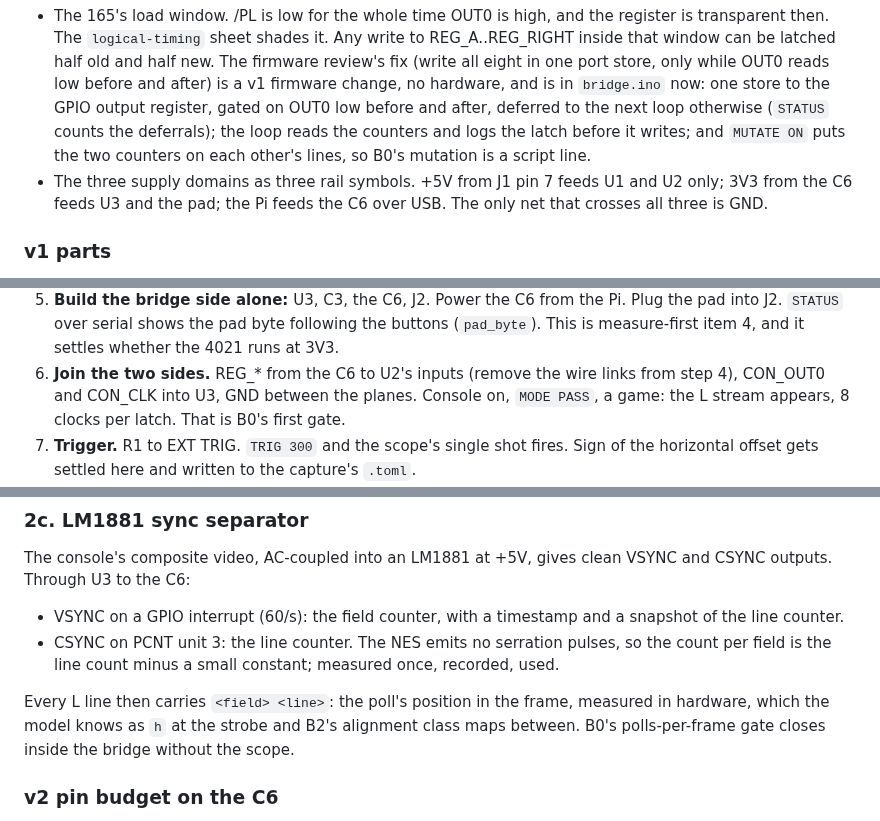
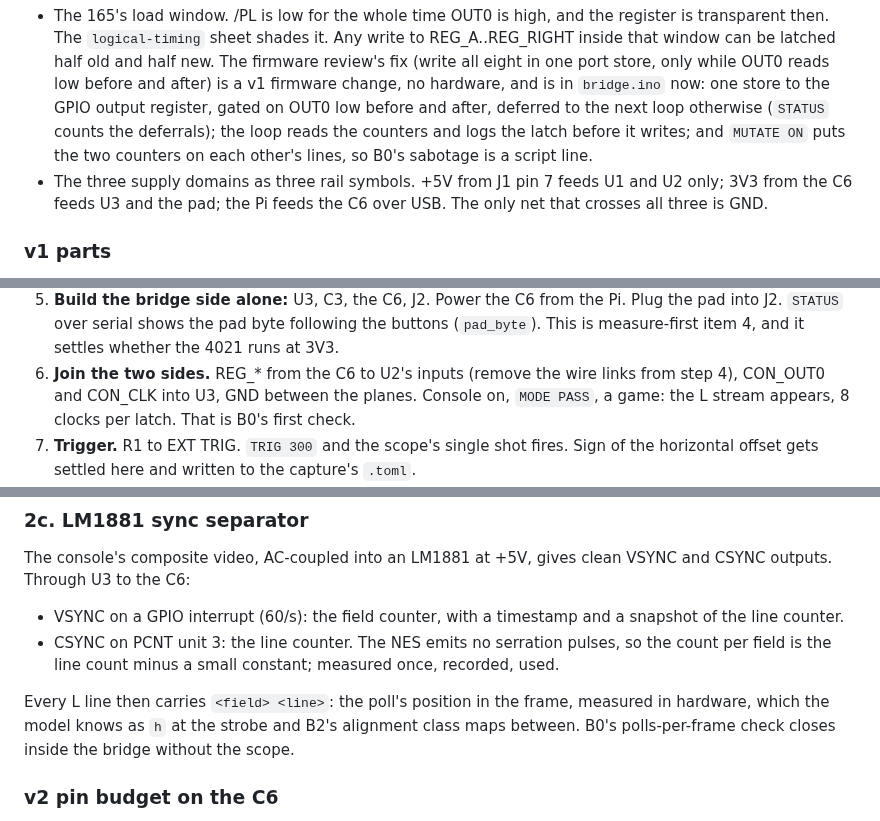
Before and after one commit to tinymachines/nes-bench, a Markdown page: docs/bench-build-v1-v2.md, 3 parts joined by grey strips. GitHub-like rendering.

```diff
--- a/docs/bench-build-v1-v2.md
+++ b/docs/bench-build-v1-v2.md
@@ -54,7 +54,7 @@ hides:
   after, deferred to the next loop otherwise (`STATUS` counts the
   deferrals); the loop reads the counters and logs the latch before it
   writes; and `MUTATE ON` puts the two counters on each other's lines,
-  so B0's mutation is a script line.
+  so B0's sabotage is a script line.
 - The three supply domains as three rail symbols. +5V from J1 pin 7
   feeds U1 and U2 only; 3V3 from the C6 feeds U3 and the pad; the Pi
   feeds the C6 over USB. The only net that crosses all three is GND.
@@ -105,7 +105,7 @@ been measured.
 6. **Join the two sides.** REG_* from the C6 to U2's inputs (remove
    the wire links from step 4), CON_OUT0 and CON_CLK into U3, GND
    between the planes. Console on, `MODE PASS`, a game: the L stream
-   appears, 8 clocks per latch. That is B0's first gate.
+   appears, 8 clocks per latch. That is B0's first check.
 7. **Trigger.** R1 to EXT TRIG. `TRIG 300` and the scope's single
    shot fires. Sign of the horizontal offset gets settled here and
    written to the capture's `.toml`.
@@ -154,7 +154,7 @@ gives clean VSYNC and CSYNC outputs. Through U3 to the C6:
 
 Every L line then carries `<field> <line>`: the poll's position in the
 frame, measured in hardware, which the model knows as `h` at the strobe
-and B2's alignment class maps between. B0's polls-per-frame gate closes
+and B2's alignment class maps between. B0's polls-per-frame check closes
 inside the bridge without the scope.
 
 ### v2 pin budget on the C6
```
Also changed, not shown: other parts of docs/bench-build-v1-v2.md (+1 -1 lines), docs/bench-report.md (+11 -11 lines).
